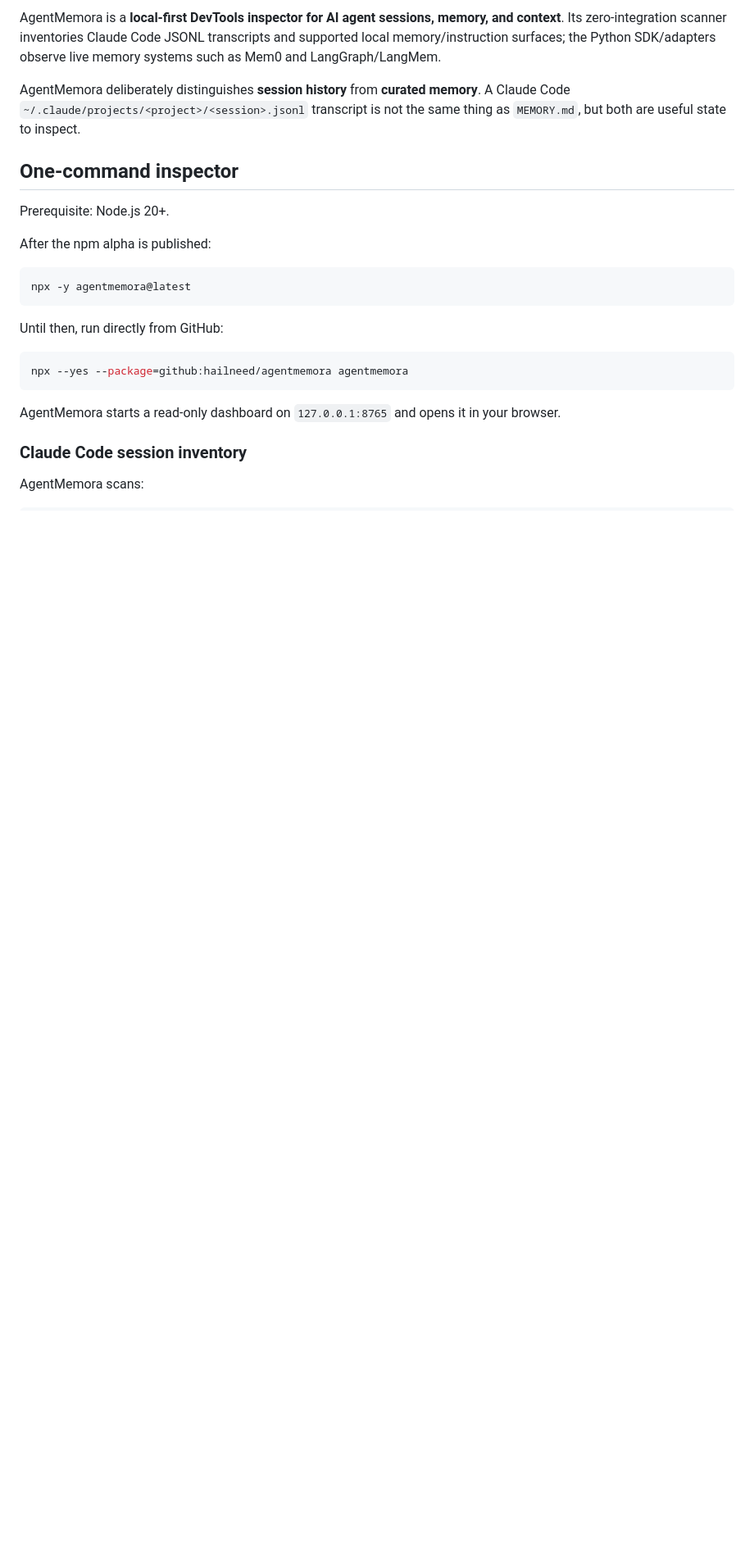
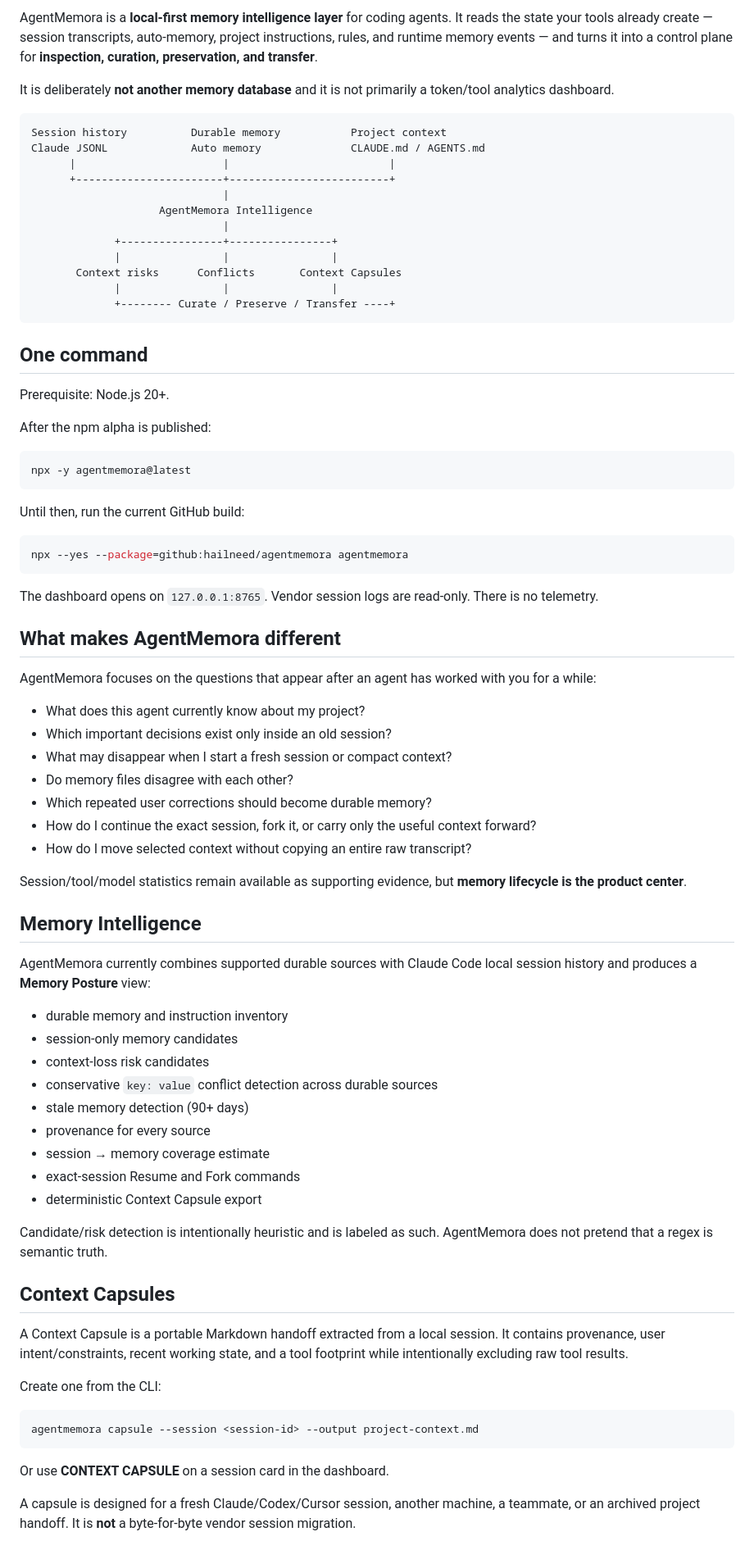
Before and after one commit to hailneed/EngramScope, a Markdown page: README.md, the part around one of its changes. Shown at 82% size. GitHub-like rendering; blank space fills up the shorter version.

````diff
--- a/README.md
+++ b/README.md
@@ -8,9 +8,24 @@
 
-AgentMemora is a **local-first DevTools inspector for AI agent sessions, memory, and context**. Its zero-integration scanner inventories Claude Code JSONL transcripts and supported local memory/instruction surfaces; the Python SDK/adapters observe live memory systems such as Mem0 and LangGraph/LangMem.
+AgentMemora is a **local-first memory intelligence layer** for coding agents. It reads the state your tools already create — session transcripts, auto-memory, project instructions, rules, and runtime memory events — and turns it into a control plane for **inspection, curation, preservation, and transfer**.
 
-AgentMemora deliberately distinguishes **session history** from **curated memory**. A Claude Code `~/.claude/projects/<project>/<session>.jsonl` transcript is not the same thing as `MEMORY.md`, but both are useful state to inspect.
+It is deliberately **not another memory database** and it is not primarily a token/tool analytics dashboard.
 
-## One-command inspector
+```text
+Session history          Durable memory           Project context
+Claude JSONL             Auto memory              CLAUDE.md / AGENTS.md
+      |                       |                         |
+      +-----------------------+-------------------------+
+                              |
+                    AgentMemora Intelligence
+                              |
+             +----------------+----------------+
+             |                |                |
+       Context risks      Conflicts       Context Capsules
+             |                |                |
+             +-------- Curate / Preserve / Transfer ----+
+```
+
+## One command
 
 Prerequisite: Node.js 20+.
 
@@ -20,14 +35,55 @@ After the npm alpha is published:
 npx -y agentmemora@latest
 ```
 
-Until then, run directly from GitHub:
+Until then, run the current GitHub build:
 
 ```bash
 npx --yes --package=github:hailneed/agentmemora agentmemora
 ```
 
-AgentMemora starts a read-only dashboard on `127.0.0.1:8765` and opens it in your browser.
+The dashboard opens on `127.0.0.1:8765`. Vendor session logs are read-only. There is no telemetry.
 
-### Claude Code session inventory
+## What makes AgentMemora different
 
-AgentMemora scans:
+AgentMemora focuses on the questions that appear after an agent has worked with you for a while:
+
+- What does this agent currently know about my project?
+- Which important decisions exist only inside an old session?
+- What may disappear when I start a fresh session or compact context?
+- Do memory files disagree with each other?
+- Which repeated user corrections should become durable memory?
+- How do I continue the exact session, fork it, or carry only the useful context forward?
+- How do I move selected context without copying an entire raw transcript?
+
+Session/tool/model statistics remain available as supporting evidence, but **memory lifecycle is the product center**.
+
+## Memory Intelligence
+
+AgentMemora currently combines supported durable sources with Claude Code local session history and produces a **Memory Posture** view:
+
+- durable memory and instruction inventory
+- session-only memory candidates
+- context-loss risk candidates
+- conservative `key: value` conflict detection across durable sources
+- stale memory detection (90+ days)
+- provenance for every source
+- session → memory coverage estimate
+- exact-session Resume and Fork commands
+- deterministic Context Capsule export
+
+Candidate/risk detection is intentionally heuristic and is labeled as such. AgentMemora does not pretend that a regex is semantic truth.
+
+## Context Capsules
+
+A Context Capsule is a portable Markdown handoff extracted from a local session. It contains provenance, user intent/constraints, recent working state, and a tool footprint while intentionally excluding raw tool results.
+
+Create one from the CLI:
+
+```bash
+agentmemora capsule --session <session-id> --output project-context.md
+```
+
+Or use **CONTEXT CAPSULE** on a session card in the dashboard.
+
+A capsule is designed for a fresh Claude/Codex/Cursor session, another machine, a teammate, or an archived project handoff. It is **not** a byte-for-byte vendor session migration.
+
````
Also changed, not shown: other parts of README.md (+81 -90 lines).
